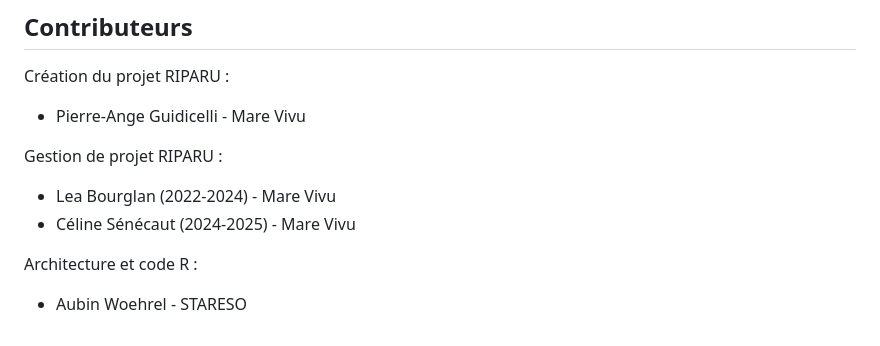
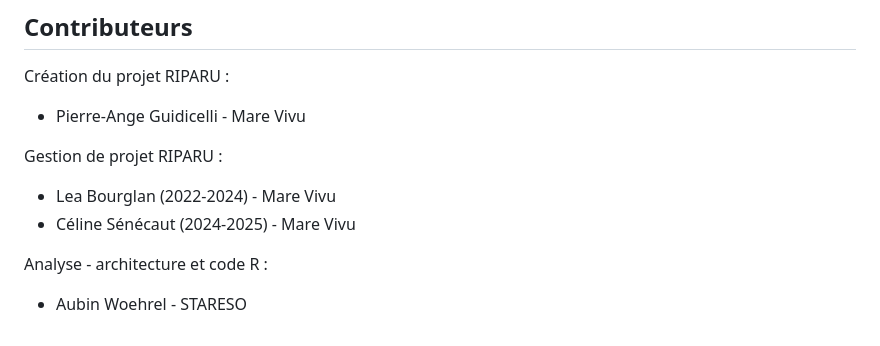
Before and after one commit to STARESO/riparuR, a Markdown page: README.md, the part around the change. GitHub-like rendering.

Commit message:
Update section title in README.md

```diff
--- a/README.md
+++ b/README.md
@@ -92,5 +92,5 @@ Gestion de projet RIPARU :
 - Lea Bourglan (2022-2024) - Mare Vivu
 - Céline Sénécaut (2024-2025) - Mare Vivu
 
-Architecture et code R :
+Analyse - architecture et code R :
 - Aubin Woehrel - STARESO
```
